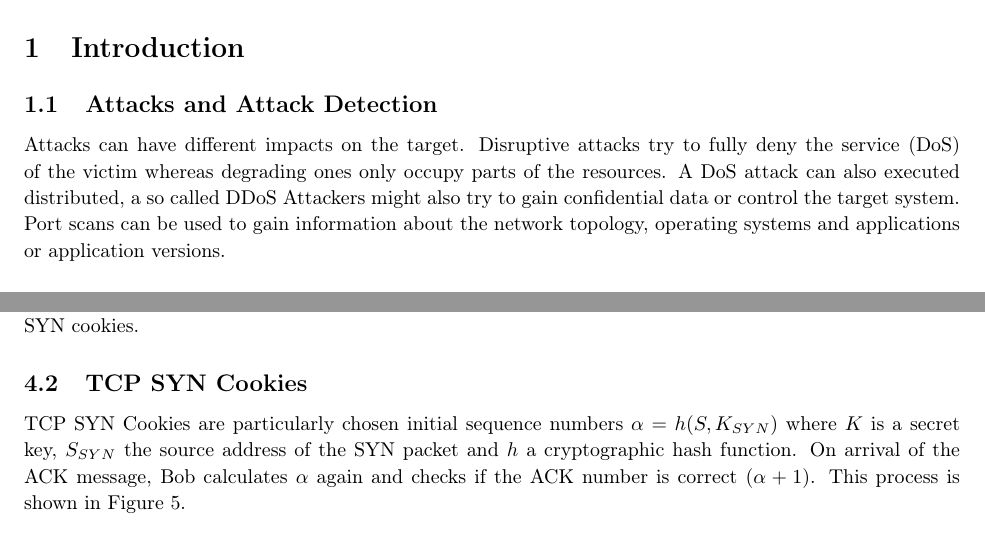
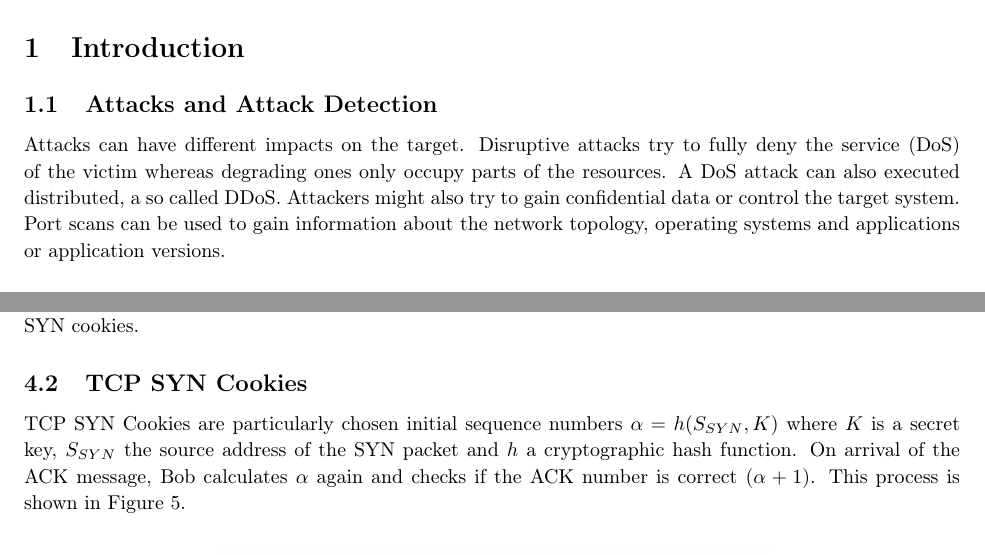
Before and after one commit to AnonymFx/netsec_summary, a LaTeX document (report.tex, which reads content/introduction.tex, content/tcp_syn_cookies.tex): two parts of pages 3 and 10 of 44, joined at a grey line, cut so that both start at the same text. Compiled offline with pdfLaTeX.

Commit message:
fixed some formatting and typo issues

```diff
--- a/content/introduction.tex
+++ b/content/introduction.tex
@@ -5,7 +5,7 @@
 \subsection{Attacks and Attack Detection}
 Attacks can have different impacts on the target.
 Disruptive attacks try to fully deny the service (DoS) of the victim whereas degrading ones only occupy parts of the resources.
-A DoS attack can also executed distributed, a so called DDoS
+A DoS attack can also executed distributed, a so called DDoS.
 Attackers might also try to gain confidential data or control the target system.
 Port scans can be used to gain information about the network topology, operating systems and applications or application versions.\\
 
--- a/content/tcp_syn_cookies.tex
+++ b/content/tcp_syn_cookies.tex
@@ -8,7 +8,7 @@ This fills up their connection table with half open connections (sequence number
 A solution for this are TCP SYN cookies.
 
 \subsection{TCP SYN Cookies}
-TCP SYN Cookies are particularly chosen initial sequence numbers $\alpha = h(S,K_{SYN})$ where $K$ is a secret key, $S_{SYN}$ the source address of the SYN packet and $h$ a cryptographic hash function.
+TCP SYN Cookies are particularly chosen initial sequence numbers $\alpha = h(S_{SYN},K)$ where $K$ is a secret key, $S_{SYN}$ the source address of the SYN packet and $h$ a cryptographic hash function.
 On arrival of the ACK message, Bob calculates $\alpha$ again and checks if the ACK number is correct ($\alpha + 1$).
 This process is shown in Figure~\ref{fig:tcp_syn_cookies}.
 \begin{figure}[h]
```
Also changed, not shown: 1 other file.
